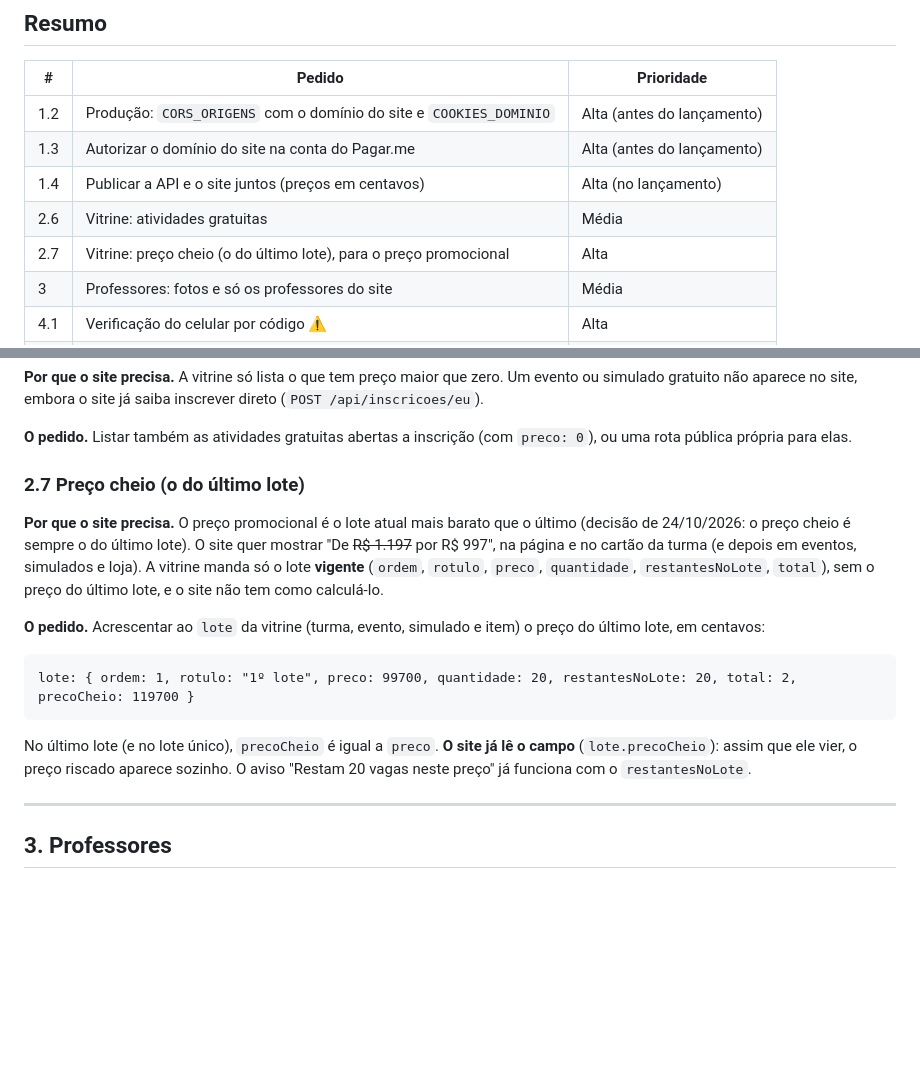
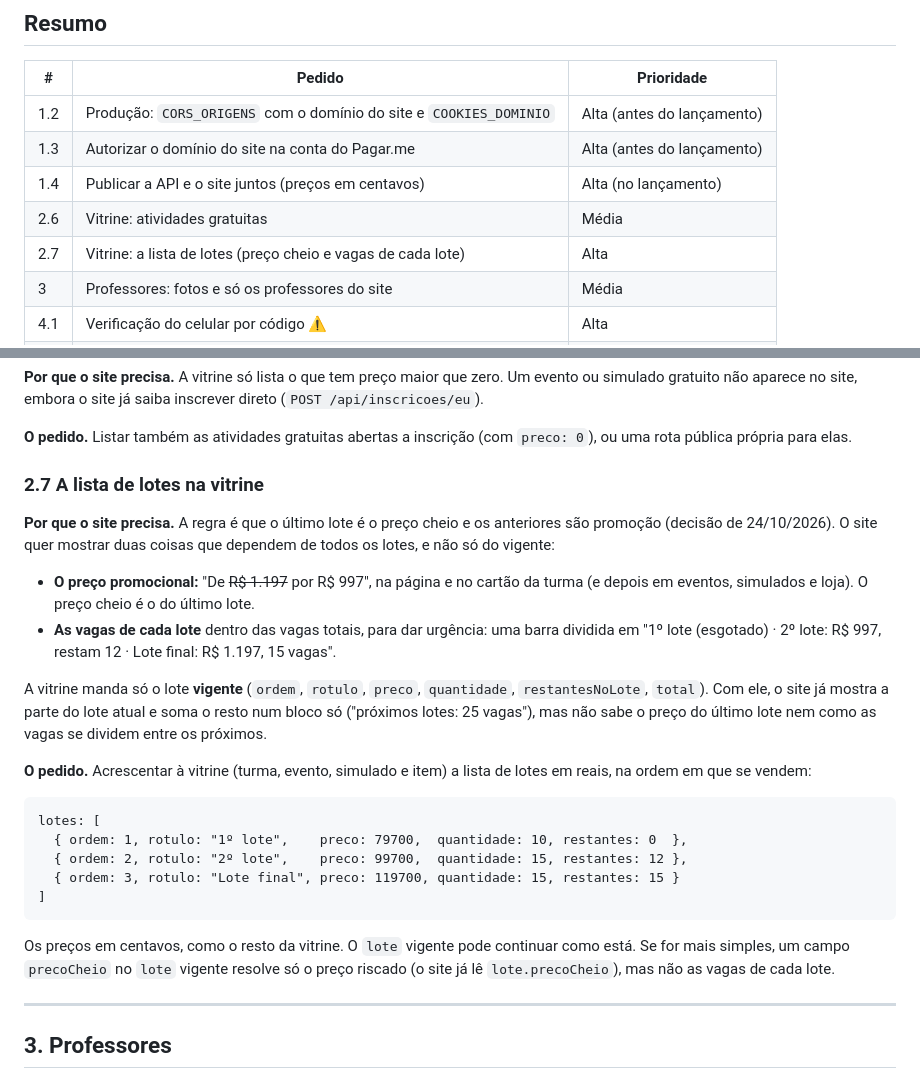
Before and after one commit to gestaoquadia-max/site-quad-atual, a Markdown page: docs/pedidos-backend.md, 2 parts joined by grey strips. Rendered like a GitHub page; blank space fills up the shorter version.

Commit message:
Pedidos ao backend: 2.7 passa a pedir a lista de lotes (preço cheio e vagas por lote)
Co-Authored-By: Claude Opus 5.5 <noreply@anthropic.com>

````diff
--- a/docs/pedidos-backend.md
+++ b/docs/pedidos-backend.md
@@ -20,7 +20,7 @@ Este documento lista **só o que ainda falta**. Os pedidos já atendidos saíram
 | 1.3 | Autorizar o domínio do site na conta do Pagar.me | Alta (antes do lançamento) |
 | 1.4 | Publicar a API e o site juntos (preços em centavos) | Alta (no lançamento) |
 | 2.6 | Vitrine: atividades gratuitas | Média |
-| 2.7 | Vitrine: preço cheio (o do último lote), para o preço promocional | Alta |
+| 2.7 | Vitrine: a lista de lotes (preço cheio e vagas de cada lote) | Alta |
 | 3 | Professores: fotos e só os professores do site | Média |
 | 4.1 | Verificação do celular por código ⚠️ | Alta |
 | 4.2 | `emailVerificado` e `telefoneVerificado` no cadastro do aluno | Alta |
@@ -74,17 +74,25 @@ A vitrine (`/api/loja/vitrine/atividades` e `/api/loja/vitrine`) é a única fon
 
 **O pedido.** Listar também as atividades gratuitas abertas a inscrição (com `preco: 0`), ou uma rota pública própria para elas.
 
-### 2.7 Preço cheio (o do último lote)
+### 2.7 A lista de lotes na vitrine
 
-**Por que o site precisa.** O preço promocional é o lote atual mais barato que o último (decisão de 24/10/2026: o preço cheio é sempre o do último lote). O site quer mostrar "De ~~R$ 1.197~~ por R$ 997", na página e no cartão da turma (e depois em eventos, simulados e loja). A vitrine manda só o lote **vigente** (`ordem`, `rotulo`, `preco`, `quantidade`, `restantesNoLote`, `total`), sem o preço do último lote, e o site não tem como calculá-lo.
+**Por que o site precisa.** A regra é que o último lote é o preço cheio e os anteriores são promoção (decisão de 24/10/2026). O site quer mostrar duas coisas que dependem de todos os lotes, e não só do vigente:
+- **O preço promocional:** "De ~~R$ 1.197~~ por R$ 997", na página e no cartão da turma (e depois em eventos, simulados e loja). O preço cheio é o do último lote.
+- **As vagas de cada lote** dentro das vagas totais, para dar urgência: uma barra dividida em "1º lote (esgotado) · 2º lote: R$ 997, restam 12 · Lote final: R$ 1.197, 15 vagas".
 
-**O pedido.** Acrescentar ao `lote` da vitrine (turma, evento, simulado e item) o preço do último lote, em centavos:
+A vitrine manda só o lote **vigente** (`ordem`, `rotulo`, `preco`, `quantidade`, `restantesNoLote`, `total`). Com ele, o site já mostra a parte do lote atual e soma o resto num bloco só ("próximos lotes: 25 vagas"), mas não sabe o preço do último lote nem como as vagas se dividem entre os próximos.
+
+**O pedido.** Acrescentar à vitrine (turma, evento, simulado e item) a lista de lotes em reais, na ordem em que se vendem:
 
 ```
-lote: { ordem: 1, rotulo: "1º lote", preco: 99700, quantidade: 20, restantesNoLote: 20, total: 2, precoCheio: 119700 }
+lotes: [
+  { ordem: 1, rotulo: "1º lote",    preco: 79700,  quantidade: 10, restantes: 0  },
+  { ordem: 2, rotulo: "2º lote",    preco: 99700,  quantidade: 15, restantes: 12 },
+  { ordem: 3, rotulo: "Lote final", preco: 119700, quantidade: 15, restantes: 15 }
+]
 ```
 
-No último lote (e no lote único), `precoCheio` é igual a `preco`. **O site já lê o campo** (`lote.precoCheio`): assim que ele vier, o preço riscado aparece sozinho. O aviso "Restam 20 vagas neste preço" já funciona com o `restantesNoLote`.
+Os preços em centavos, como o resto da vitrine. O `lote` vigente pode continuar como está. Se for mais simples, um campo `precoCheio` no `lote` vigente resolve só o preço riscado (o site já lê `lote.precoCheio`), mas não as vagas de cada lote.
 
 ---
 
````
